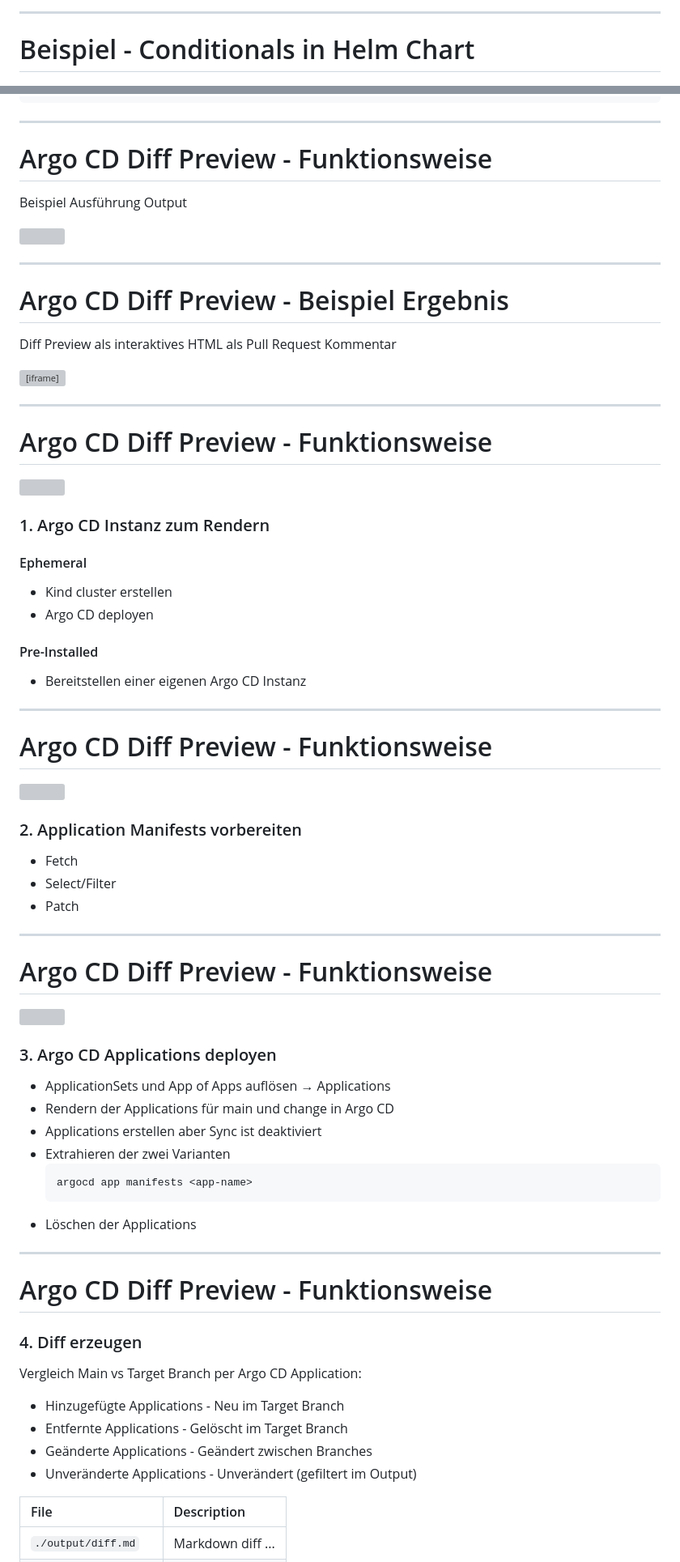
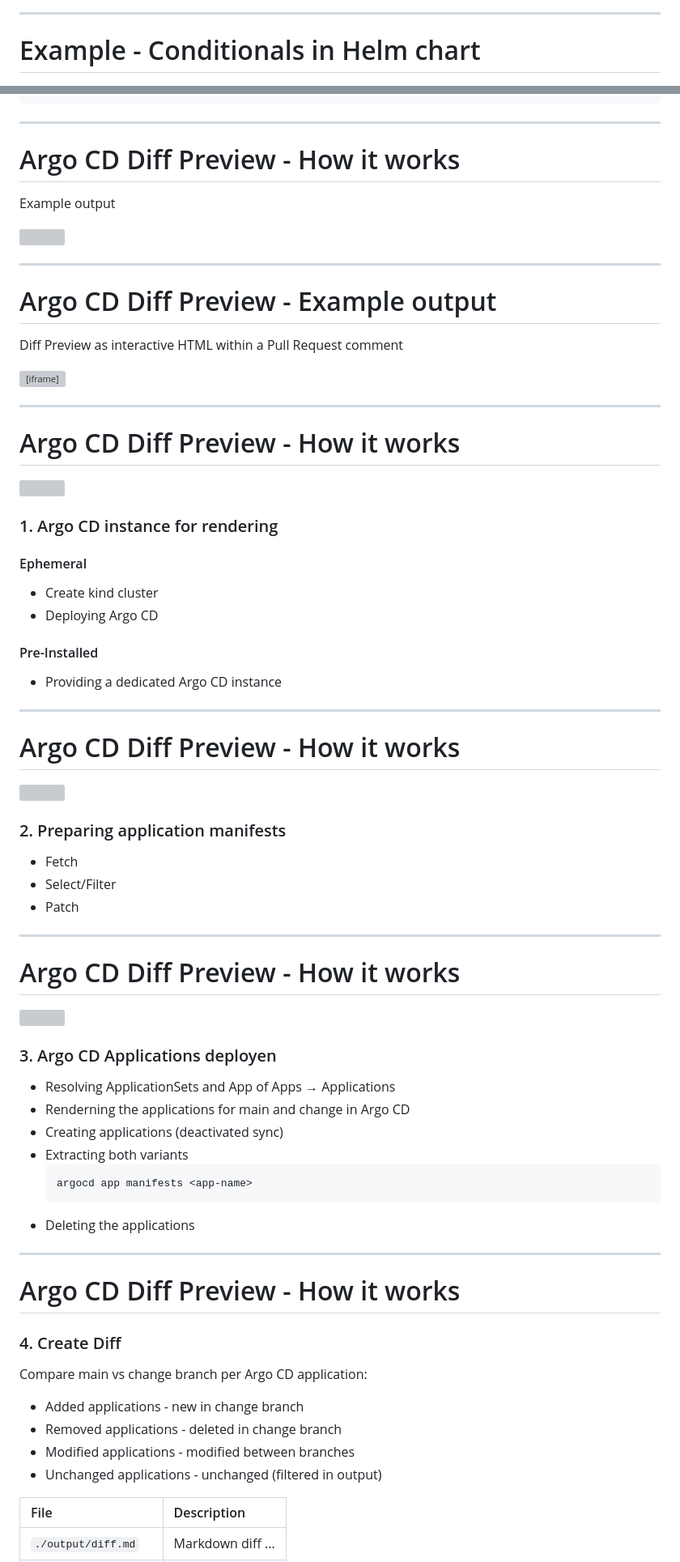
Before and after one commit to rklonner/rklonner.github.io, a Markdown page: 2026-cloud-native-meetup-wko-inhouse/slides.md, 2 parts joined by grey strips. Shown at 81% size. Rendered like a GitHub page; grey boxes are pictures that could not be loaded.

````diff
--- a/2026-cloud-native-meetup-wko-inhouse/slides.md
+++ b/2026-cloud-native-meetup-wko-inhouse/slides.md
@@ -146,7 +146,7 @@ spec:
 
 ---
 
-# Beispiel - Conditionals in Helm Chart
+# Example - Conditionals in Helm chart
 
 <div style="display: flex; align-items: center;" data-markdown>
   <div style="flex: 3;"> <!-- 66% Breite -->
@@ -326,18 +322,18 @@ docker run \
 
 ---
 
-# Argo CD Diff Preview - Funktionsweise
+# Argo CD Diff Preview - How it works
 
-Beispiel Ausführung Output
+Example output
 
 <img src="assets/ch2_argocd_diff_preview_terminal_output.png"
      style="max-height: 500px; width: auto; object-fit: contain;">
 
 ---
 
-# Argo CD Diff Preview - Beispiel Ergebnis
+# Argo CD Diff Preview - Example output
 
-Diff Preview als interaktives HTML als Pull Request Kommentar
+Diff Preview as interactive HTML within a Pull Request comment
 
 <iframe data-src="assets/ch1_argocd_example_diff.html"
         style="background: #0d1117; border: 1px solid #30363d; border-radius: 6px;"
@@ -346,7 +342,7 @@ Diff Preview als interaktives HTML als Pull Request Kommentar
 
 ---
 
-# Argo CD Diff Preview - Funktionsweise
+# Argo CD Diff Preview - How it works
 
 <div style="display: flex; align-items: center; gap: 50px;" data-markdown>
 
@@ -357,20 +353,20 @@ Diff Preview als interaktives HTML als Pull Request Kommentar
 
   <div style="flex: 3; text-align: left;"> <!-- 33% Breite -->
 
-### 1. Argo CD Instanz zum Rendern
+### 1. Argo CD instance for rendering
 
 #### Ephemeral
-* Kind cluster erstellen
-* Argo CD deployen
+* Create kind cluster
+* Deploying Argo CD
 
 #### Pre-Installed
-* Bereitstellen einer eigenen Argo CD Instanz
+* Providing a dedicated Argo CD instance
   </div>
 </div>
 
 ---
 
-# Argo CD Diff Preview - Funktionsweise
+# Argo CD Diff Preview - How it works
 
 <div style="display: flex; align-items: center;" data-markdown>
 
@@ -381,7 +377,7 @@ Diff Preview als interaktives HTML als Pull Request Kommentar
 
   <div style="flex: 2; text-align: left;"> <!-- 33% Breite -->
 
-### 2. Application Manifests vorbereiten
+### 2. Preparing application manifests
 
 * Fetch
 * Select/Filter
@@ -391,7 +387,7 @@ Diff Preview als interaktives HTML als Pull Request Kommentar
 
 ---
 
-# Argo CD Diff Preview - Funktionsweise
+# Argo CD Diff Preview - How it works
 
 <div style="display: flex; align-items: center; gap: 50px;" data-markdown>
 
@@ -404,28 +400,28 @@ Diff Preview als interaktives HTML als Pull Request Kommentar
 
 ### 3. Argo CD Applications deployen
 
-* ApplicationSets und App of Apps auflösen → Applications
-* Rendern der Applications für main und change in Argo CD
-* Applications erstellen aber Sync ist deaktiviert
-* Extrahieren der zwei Varianten
+* Resolving ApplicationSets and App of Apps → Applications
+* Renderning the applications for main and change in Argo CD
+* Creating applications (deactivated sync)
+* Extracting both variants
   ```bash
   argocd app manifests <app-name>
   ```
-* Löschen der Applications
+* Deleting the applications
   </div>
 </div>
 
 ---
 
-# Argo CD Diff Preview - Funktionsweise
+# Argo CD Diff Preview - How it works
 
-### 4. Diff erzeugen
-Vergleich Main vs Target Branch per Argo CD Application:
+### 4. Create Diff
+Compare main vs change branch per Argo CD application:
 
-* Hinzugefügte Applications - Neu im Target Branch
-* Entfernte Applications - Gelöscht im Target Branch
-* Geänderte Applications - Geändert zwischen Branches
-* Unveränderte Applications - Unverändert (gefiltert im Output)
+* Added applications - new in change branch
+* Removed applications - deleted in change branch
+* Modified applications - modified between branches
+* Unchanged applications - unchanged (filtered in output)
 
 <div style="font-size: 0.6em; margin-top: 1em">
 
````
Also changed, not shown: other parts of 2026-cloud-native-meetup-wko-inhouse/slides.md (+105 -123 lines).
